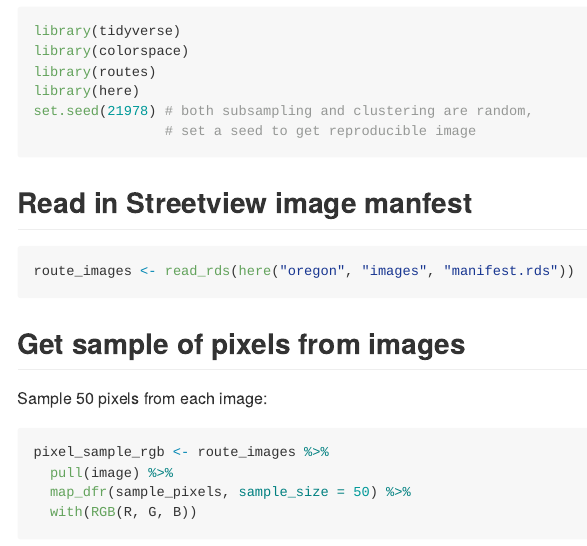
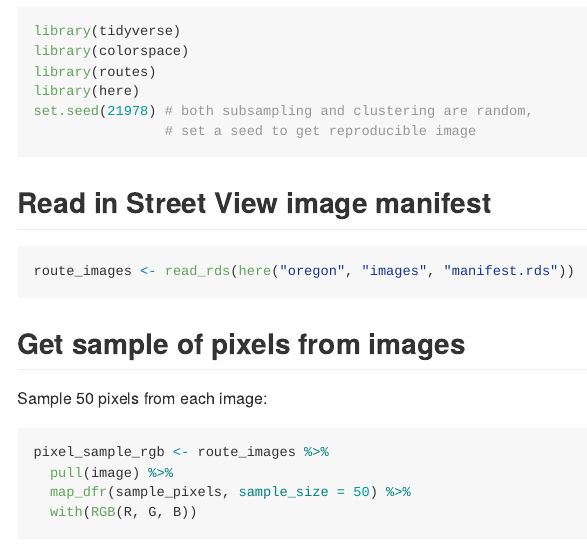
Before and after one commit to cwickham/routes, an R Markdown document (oregon/03-cluster.Rmd): the page in a window 1100 px wide, from 140 px down. The pictures show the output file oregon/03-cluster.md that the author committed with the source, drawn offline in the style of GitHub.

Commit message:
update oregon example

````diff
--- a/oregon/03-cluster.Rmd
+++ b/oregon/03-cluster.Rmd
@@ -8,12 +8,12 @@ library(tidyverse)
 library(colorspace)
 library(routes)
 library(here)
-set.seed(464810) # both subsampling and clustering are random,
+set.seed(21978) # both subsampling and clustering are random,
                 # set a seed to get reproducible image
 ```
 
 
-## Read in Streetview image manfest
+## Read in Street View image manifest
 
 ```{r load-manifest}
 route_images <- read_rds(here("oregon", "images", "manifest.rds"))
````
Also changed, not shown: oregon/02-streetview.Rmd (+1 -1 lines), oregon/01-route.md, oregon/02-streetview.md, oregon/02-streetview_files/figure-gfm/streetview-examples-1.png, oregon/02-streetview_files/figure-gfm/streetview-examples-2.png, oregon/03-cluster.md, oregon/03-cluster_files/figure-gfm/smooth-plot-1.png, oregon/03-cluster_files/figure-gfm/smooth-scaled-plot-1.png, oregon/images/manifest.rds, oregon/oregon_route.jpeg, oregon/route_coords.rds, 1 other file.
